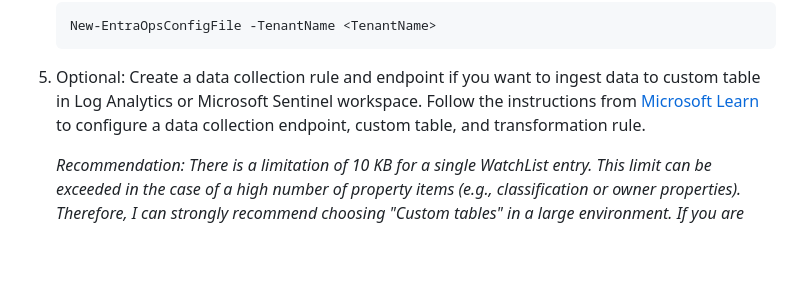
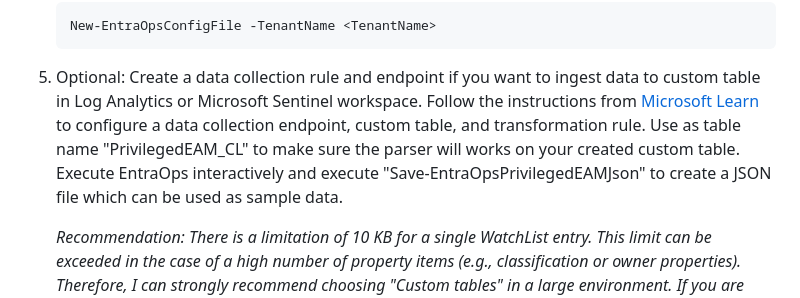
Before and after one commit to Cloud-Architekt/EntraOps, a Markdown page: README.md, the part around the change. GitHub-like rendering; blank space fills up the shorter version.

````diff
--- a/README.md
+++ b/README.md
@@ -201,7 +201,7 @@ _Tip: Use `Connect-AzAccount -UseDeviceAuthentication` before executing `New-Ent
     ```
 
 5. Optional: Create a data collection rule and endpoint if you want to ingest data to custom table in Log Analytics or Microsoft Sentinel workspace.
-Follow the instructions from [Microsoft Learn](https://learn.microsoft.com/en-us/azure/azure-monitor/logs/tutorial-logs-ingestion-portal#create-data-collection-endpoint) to configure a data collection endpoint, custom table, and transformation rule.
+Follow the instructions from [Microsoft Learn](https://learn.microsoft.com/en-us/azure/azure-monitor/logs/tutorial-logs-ingestion-portal#create-data-collection-endpoint) to configure a data collection endpoint, custom table, and transformation rule. Use as table name "PrivilegedEAM_CL" to make sure the parser will works on your created custom table. Execute EntraOps interactively and execute "Save-EntraOpsPrivilegedEAMJson" to create a JSON file which can be used as sample data.
 
     _Recommendation: There is a limitation of 10 KB for a single WatchList entry. This limit can be exceeded in the case of a high number of property items (e.g., classification or owner properties). Therefore, I can strongly recommend choosing "Custom tables" in a large environment. If you are choosing WatchList as ingestion option, keep an eye on the deployment logs for any warnings of this limitation. Entries will not be added if the limit has been exceeded._
 
````
